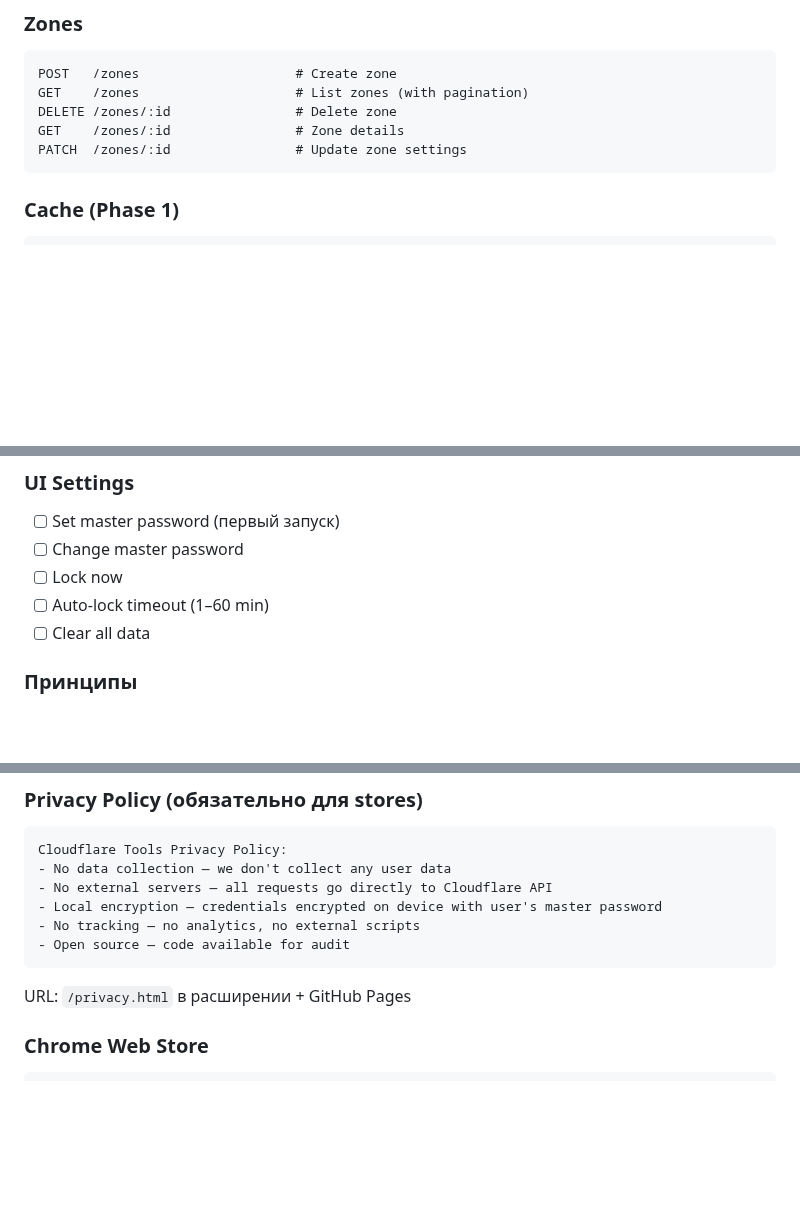
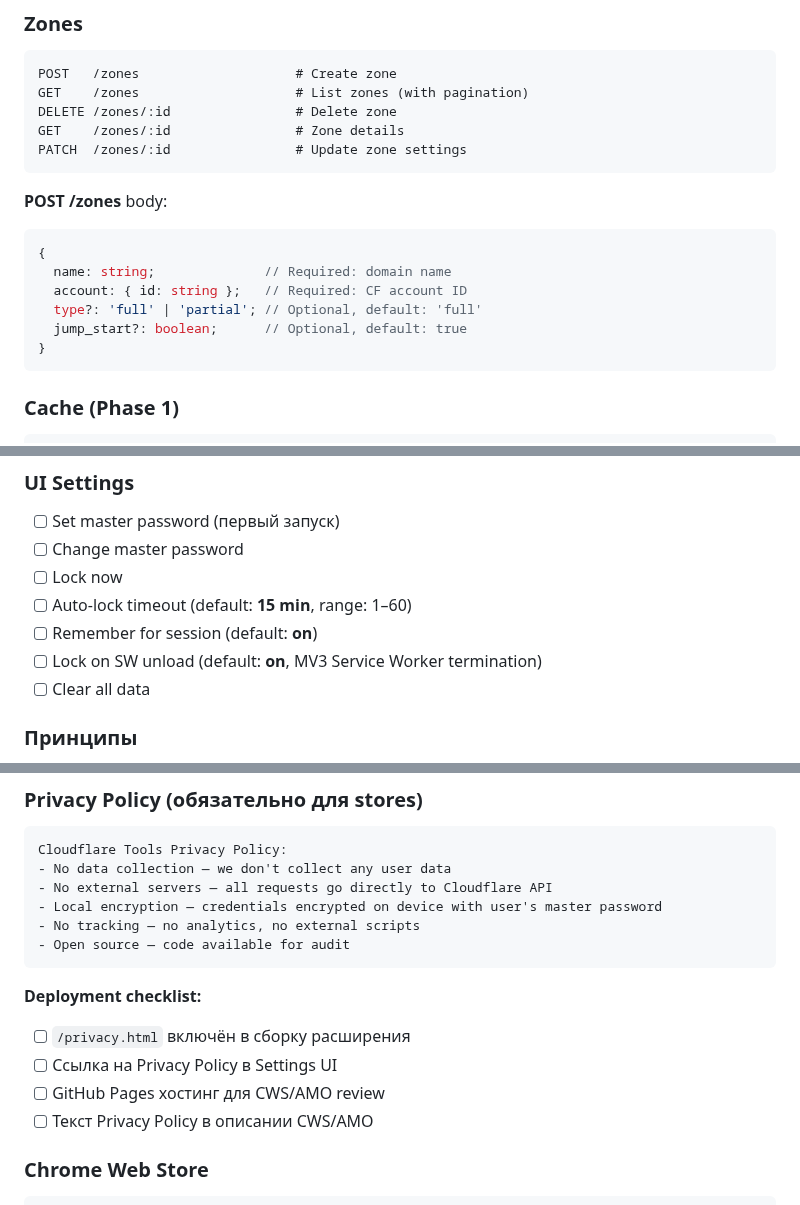
Before and after one commit to admin310st/301-ui, a Markdown page: docs/SPEC-cf-bulk-tool.md, 3 parts joined by grey strips. Rendered like a GitHub page; blank space fills up the shorter version.

Commit message:
Fix SPEC inconsistencies after review
1. MVP Auth: "encrypted опционально" → "encrypted" (mandatory)
2. UI Settings: Add explicit defaults for auto-lock (15 min),
   remember for session (on), lock on SW unload (on)
3. API: Add POST /zones body spec with required account.id
4. Deployment: Add privacy.html checklist
5. Export failed: Full field list (domain, operation, errorCode,
   errorMessage, attempt, latency, zoneId?)
6. ETA: Specify moving average method (N=30)
7. Firefox: Add feature detect note (sidePanel vs sidebarAction)

Co-Authored-By: Claude Opus 4.5 <noreply@anthropic.com>

````diff
--- a/docs/SPEC-cf-bulk-tool.md
+++ b/docs/SPEC-cf-bulk-tool.md
@@ -474,6 +477,16 @@ GET    /zones/:id                # Zone details
 PATCH  /zones/:id                # Update zone settings
 ```
 
+**POST /zones** body:
+```typescript
+{
+  name: string;              // Required: domain name
+  account: { id: string };   // Required: CF account ID
+  type?: 'full' | 'partial'; // Optional, default: 'full'
+  jump_start?: boolean;      // Optional, default: true
+}
+```
+
 ### Cache (Phase 1)
 ```
 POST   /zones/:id/purge_cache    # Purge cache
@@ -591,7 +604,9 @@ interface TaskEntry {
 - [ ] Set master password (первый запуск)
 - [ ] Change master password
 - [ ] Lock now
-- [ ] Auto-lock timeout (1–60 min)
+- [ ] Auto-lock timeout (default: **15 min**, range: 1–60)
+- [ ] Remember for session (default: **on**)
+- [ ] Lock on SW unload (default: **on**, MV3 Service Worker termination)
 - [ ] Clear all data
 
 ### Принципы
@@ -695,7 +712,11 @@ Cloudflare Tools Privacy Policy:
 - Open source — code available for audit
 ```
 
-URL: `/privacy.html` в расширении + GitHub Pages
+**Deployment checklist:**
+- [ ] `/privacy.html` включён в сборку расширения
+- [ ] Ссылка на Privacy Policy в Settings UI
+- [ ] GitHub Pages хостинг для CWS/AMO review
+- [ ] Текст Privacy Policy в описании CWS/AMO
 
 ### Chrome Web Store
 ```bash
````
Also changed, not shown: other parts of docs/SPEC-cf-bulk-tool.md (+8 -3 lines).
